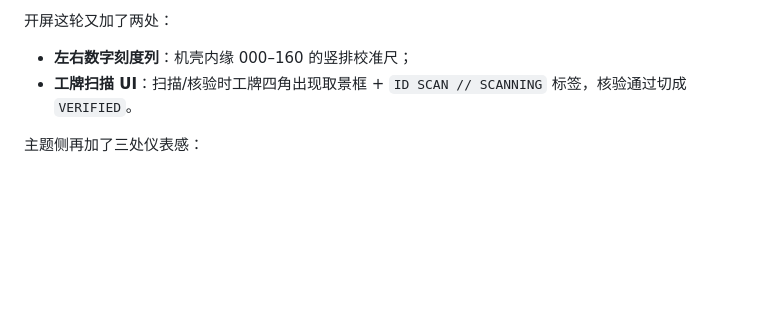
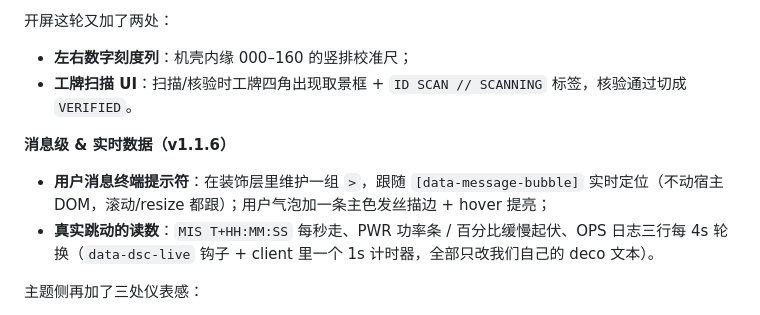
Before and after one commit to langyan1022/dsh-supreme-command, a Markdown page: README.md, the part around the change. Drawn GitHub-style; blank space fills up the shorter version.

Commit message:
feat(fui): user-message terminal prompts (deco-layer positioned), live uptime/PWR/ops readouts, bubble accent outline (v1.1.6)

```diff
--- a/README.md
+++ b/README.md
@@ -396,6 +396,11 @@ IQC AUTH … OK / 550W ONLINE`，逐行出现）和 550W 下方**连接进度条
 - **左右数字刻度列**：机壳内缘 000–160 的竖排校准尺；
 - **工牌扫描 UI**：扫描/核验时工牌四角出现取景框 + `ID SCAN // SCANNING` 标签，核验通过切成 `VERIFIED`。
 
+**消息级 & 实时数据（v1.1.6）**
+
+- **用户消息终端提示符**：在装饰层里维护一组 `>`，跟随 `[data-message-bubble]` 实时定位（不动宿主 DOM，滚动/resize 都跟）；用户气泡加一条主色发丝描边 + hover 提亮；
+- **真实跳动的读数**：`MIS T+HH:MM:SS` 每秒走、PWR 功率条 / 百分比缓慢起伏、OPS 日志三行每 4s 轮换（`data-dsc-live` 钩子 + client 里一个 1s 计时器，全部只改我们自己的 deco 文本）。
+
 主题侧再加了三处仪表感：
 - **侧栏右缘信号条**：9 段红色小条按 2.6s 周期错峰呼吸，贴在侧栏与内容区的分界线上；
 - **OPS 读数**：左下 `OPS // 0x1F`；
```
Also changed, not shown: shots/ui-550w.jpg, 5 other files.
